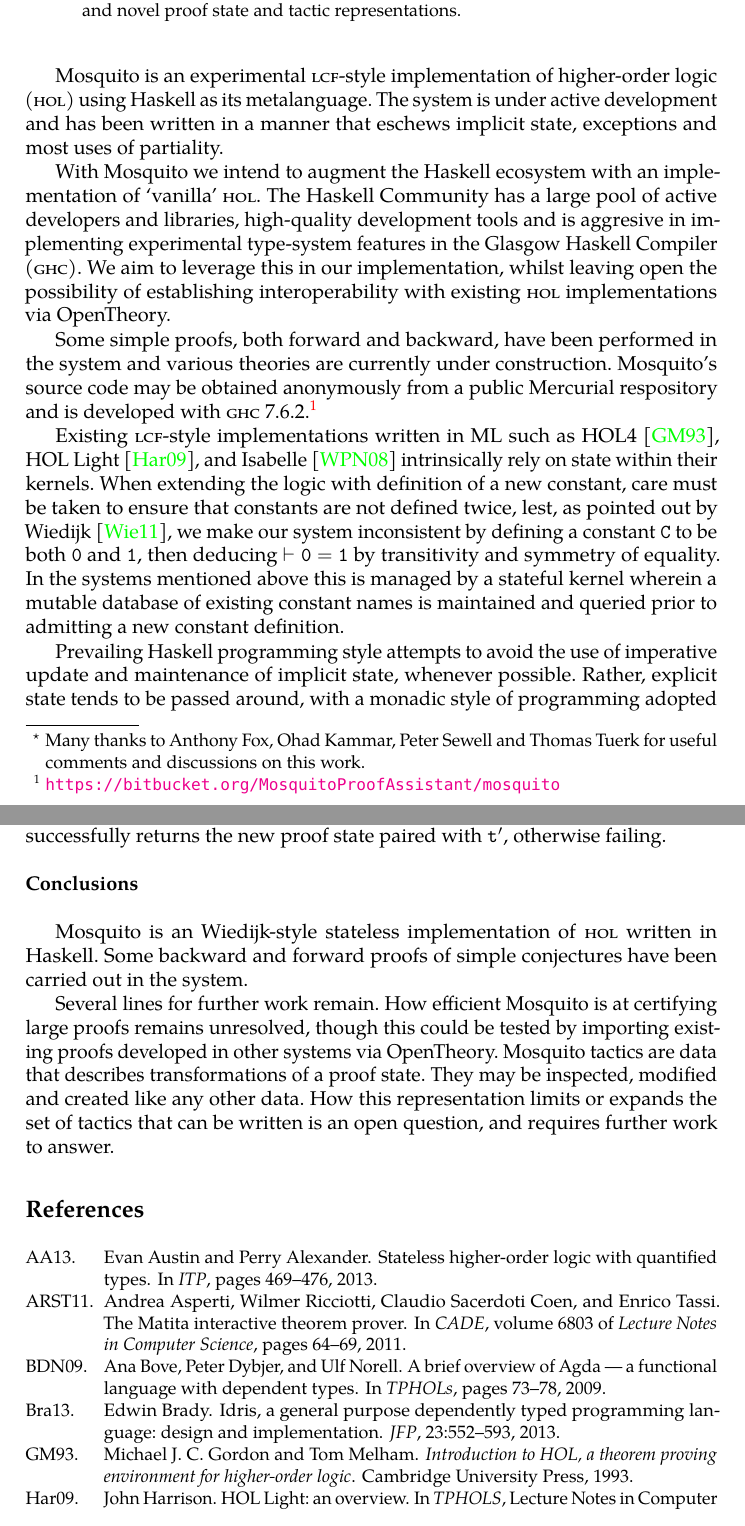
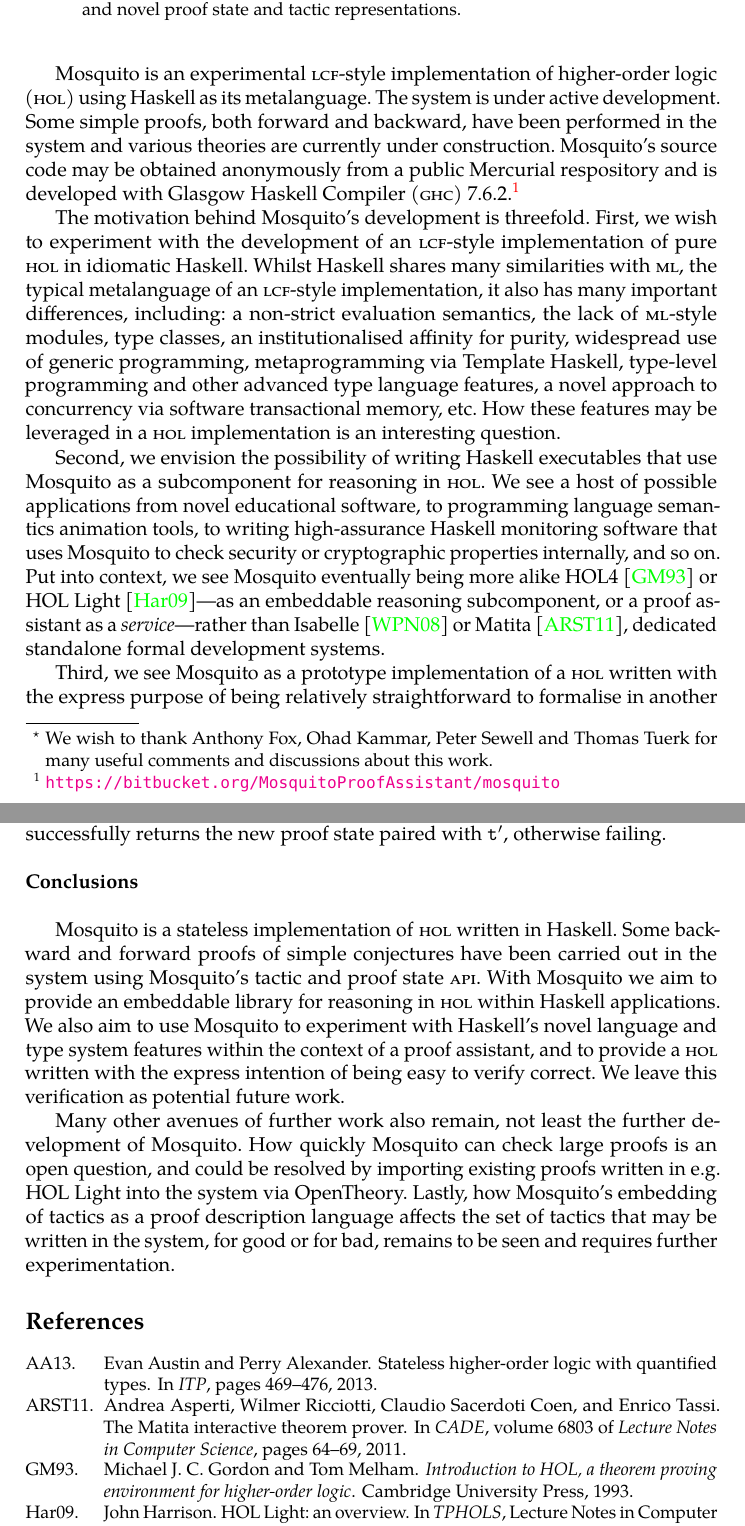
Before and after one commit to pqnelson/mosquito, a LaTeX thesis (paper/mulligan-mosquito-2013.tex): two parts of pages 1 and 6 of 6, joined at a grey line, cut so that both start at the same text. Compiled offline with pdfLaTeX; a LaTeX package or settings file that is missing is left out.

Commit message:
Final work on paper (not previously submitted), some more work on theories and tactics.

```diff
--- a/paper/mulligan-mosquito-2013.tex
+++ b/paper/mulligan-mosquito-2013.tex
@@ -16,7 +16,7 @@
 \usepackage{tgpagella}
 \usepackage{xspace}
 
-\author{Dominic P. Mulligan\thanks{Many thanks to Anthony Fox, Ohad Kammar, Peter Sewell and Thomas Tuerk for useful comments and discussions on this work.}}
+\author{Dominic P. Mulligan\thanks{We wish to thank Anthony Fox, Ohad Kammar, Peter Sewell and Thomas Tuerk for many useful comments and discussions about this work.}}
 \title{Mosquito: an implementation of higher-order logic}
 \subtitle{(Rough diamond)}
 \titlerunning{Mosquito}
@@ -77,15 +77,17 @@ We discuss details of the logic implemented, kernel design and novel proof state
 \end{abstract}
 
 \mosquito is an experimental \textsc{lcf}-style implementation of higher-order logic (\textsc{hol}) using Haskell as its metalanguage.
-The system is under active development and has been written in a manner that eschews implicit state, exceptions and most uses of partiality.
+The system is under active development.
+Some simple proofs, both forward and backward, have been performed in the system and various theories are currently under construction.
+\mosquito's source code may be obtained anonymously from a public Mercurial respository and is developed with Glasgow Haskell Compiler (\textsc{ghc})~7.6.2.\footnote{\url{https://bitbucket.org/MosquitoProofAssistant/mosquito}}
 
-With \mosquito we intend to augment the Haskell ecosystem with an implementation of `vanilla' \textsc{hol}.
-The Haskell Community has a large pool of active developers and libraries, high-quality development tools and is aggresive in implementing experimental type-system features in the Glasgow Haskell Compiler (\textsc{ghc}).
-We aim to leverage this in our implementation, whilst leaving open the possibility of establishing interoperability with existing \textsc{hol} implementations via OpenTheory.
+The motivation behind \mosquito's development is threefold.
+First, we wish to experiment with the development of an \textsc{lcf}-style implementation of pure \textsc{hol} in idiomatic Haskell.
+Whilst Haskell shares many similarities with \textsc{ml}, the typical metalanguage of an \textsc{lcf}-style implementation, it also has many important differences, including: a non-strict evaluation semantics, the lack of \textsc{ml}-style modules, type classes, an institutionalised affinity for purity, widespread use of generic programming, metaprogramming via Template Haskell, type-level programming and other advanced type language features, a novel approach to concurrency via software transactional memory, etc.
+How these features may be leveraged in a \textsc{hol} implementation is an interesting question.
 
-Some simple proofs, both forward and backward, have been performed in the system and various theories are currently under construction.
-\mosquito's source code may be obtained anonymously from a public Mercurial respository and is developed with \textsc{ghc}~7.6.2.\footnote{\url{https://bitbucket.org/MosquitoProofAssistant/mosquito}}
+Second, we envision the possibility of writing Haskell executables that use \mosquito as a subcomponent for reasoning in \textsc{hol}.
+We see a host of possible applications from novel educational software, to programming language semantics animation tools, to writing high-assurance Haskell monitoring software that uses \mosquito to check security or cryptographic properties internally, and so on.
+Put into context, we see \mosquito eventually being more alike HOL4~\cite{gordon:introduction:1993} or HOL Light~\cite{harrison:hol:2009}---as an embeddable reasoning subcomponent, or a proof assistant as a \emph{service}---rather than Isabelle~\cite{wenzel:isabelle:2008} or Matita~\cite{asperti:matita:2011}, dedicated standalone formal development systems.
 
-Existing \textsc{lcf}-style implementations written in ML such as HOL4~\cite{gordon:introduction:1993}, HOL Light~\cite{harrison:hol:2009}, and Isabelle~\cite{wenzel:isabelle:2008} intrinsically rely on state within their kernels.
-When extending the logic with definition of a new constant, care must be taken to ensure that constants are not defined twice, lest, as pointed out by Wiedijk~\cite{wiedijk:stateless:2011}, we make our system inconsistent by defining a constant $\mathtt{C}$ to be both $\mathtt{0}$ and $\mathtt{1}$, then deducing $\vdash \mathtt{0 = 1}$ by transitivity and symmetry of equality.
-In the systems mentioned above this is managed by a stateful kernel wherein a mutable database of existing constant names is maintained and queried prior to admitting a new constant definition.
+Third, we see \mosquito as a prototype implementation of a \textsc{hol} written with the express purpose of being relatively straightforward to formalise in another proof assistant.
@@ -92,3 +97 @@ In the systems mentioned above this is managed by a stateful kernel wherein a mu
 
-Prevailing Haskell programming style attempts to avoid the use of imperative update and maintenance of implicit state, whenever possible.
-Rather, explicit state tends to be passed around, with a monadic style of programming adopted to assuage the pain of such explicit state passing.
@@ -336,14 +337,15 @@ If this succeeds, it successfully returns the new proof state paired with $\math
 \textbf{Conclusions}
 \newline
 
-\mosquito is an Wiedijk-style stateless implementation of \textsc{hol} written in Haskell.
-Some backward and forward proofs of simple conjectures have been carried out in the system.
+\mosquito is a stateless implementation of \textsc{hol} written in Haskell.
+Some backward and forward proofs of simple conjectures have been carried out in the system using \mosquito's tactic and proof state \textsc{api}.
+With \mosquito we aim to provide an embeddable library for reasoning in \textsc{hol} within Haskell applications.
+We also aim to use \mosquito to experiment with Haskell's novel language and type system features within the context of a proof assistant, and to provide a \textsc{hol} written with the express intention of being easy to verify correct.
+We leave this verification as potential future work.
 
-Several lines for further work remain.
-How efficient \mosquito is at certifying large proofs remains unresolved, though this could be tested by importing existing proofs developed in other systems via OpenTheory.
-\mosquito tactics are data that describes transformations of a proof state.
-They may be inspected, modified and created like any other data.
-How this representation limits or expands the set of tactics that can be written is an open question, and requires further work to answer.
+Many other avenues of further work also remain, not least the further development of \mosquito.
+How quickly \mosquito can check large proofs is an open question, and could be resolved by importing existing proofs written in e.g. HOL Light into the system via OpenTheory.
+Lastly, how \mosquito's embedding of tactics as a proof description language affects the set of tactics that may be written in the system, for good or for bad, remains to be seen and requires further experimentation.
 
 \bibliography{mulligan-mosquito-2013}
 
```
Also changed, not shown: README.md (added), paper/mulligan-mosquito-2013.tex (57 more changed lines), 7 other files.
